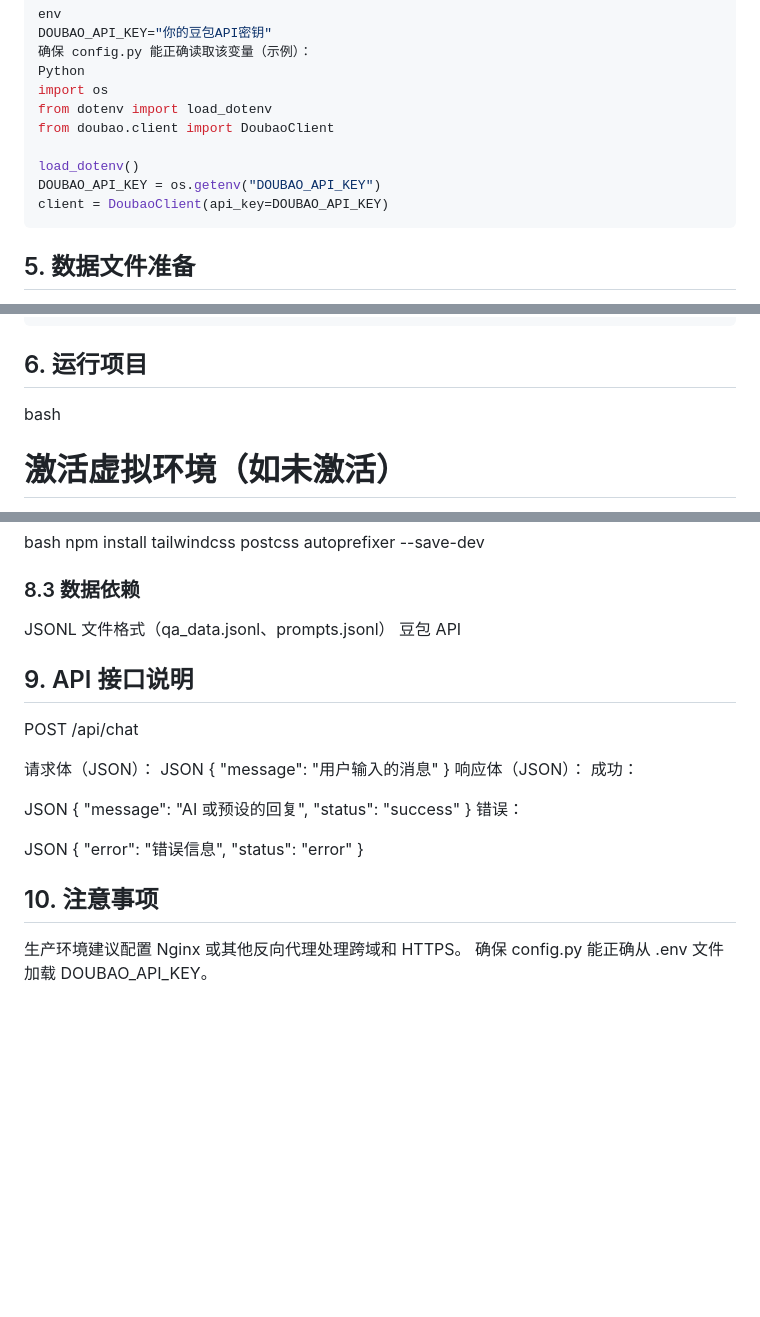
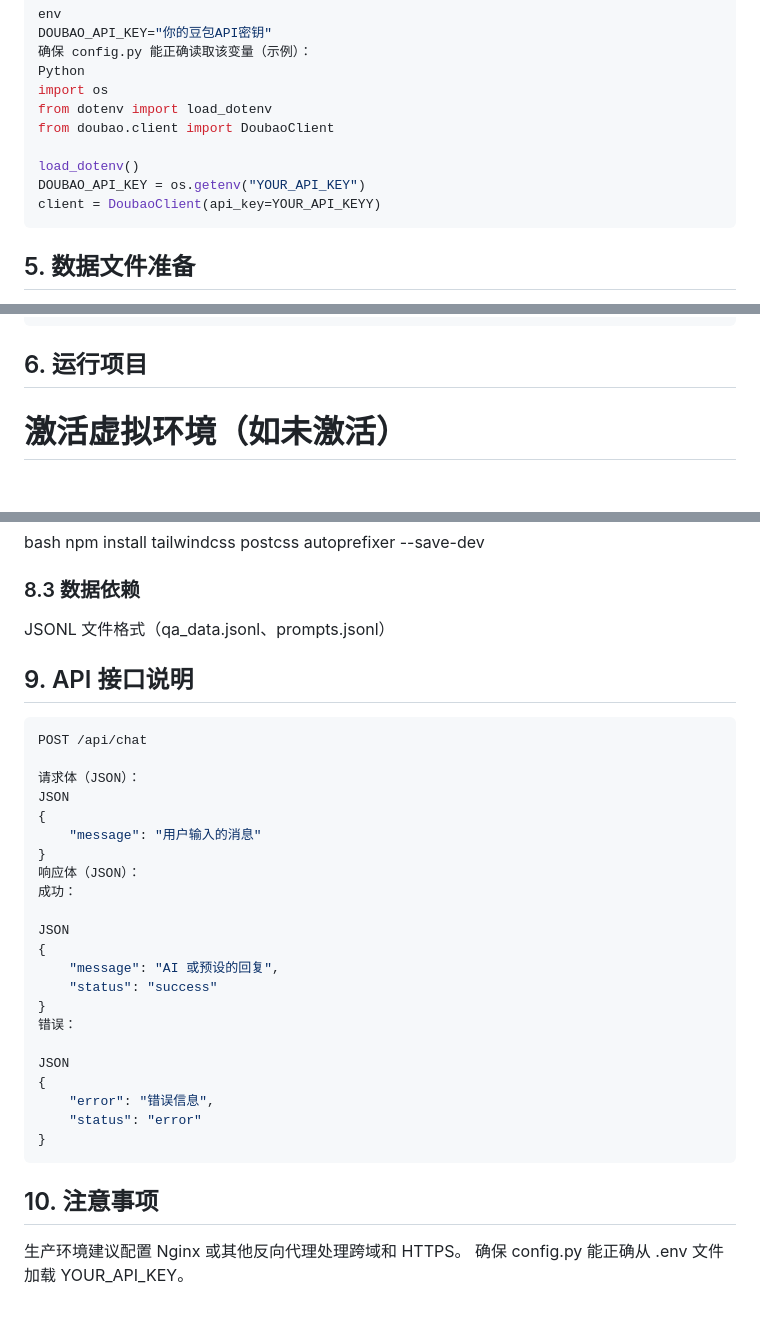
Before and after one commit to tiangyn7/ML-Ai-Chat, a Markdown page: README.md, 3 parts joined by grey strips. GitHub-like rendering; blank space fills up the shorter version.

````diff
--- a/README.md
+++ b/README.md
@@ -107,8 +107,8 @@ from dotenv import load_dotenv
 from doubao.client import DoubaoClient
 
 load_dotenv()
-DOUBAO_API_KEY = os.getenv("DOUBAO_API_KEY")
-client = DoubaoClient(api_key=DOUBAO_API_KEY)
+DOUBAO_API_KEY = os.getenv("YOUR_API_KEY")
+client = DoubaoClient(api_key=YOUR_API_KEYY)
 ```
 
 ## 5. 数据文件准备
@@ -127,7 +127,7 @@ JSON
 ```
 
 ## 6. 运行项目
-bash
+
 # 激活虚拟环境（如未激活）
 cd backend/
 python app.py
@@ -158,8 +158,10 @@ bash
 npm install tailwindcss postcss autoprefixer --save-dev
 ### 8.3 数据依赖
 JSONL 文件格式（qa_data.jsonl、prompts.jsonl）
-豆包 API
+
+
 ## 9. API 接口说明
+```bash
 POST /api/chat
 
 请求体（JSON）：
@@ -182,6 +184,7 @@ JSON
     "error": "错误信息",
     "status": "error"
 }
+```
 ## 10. 注意事项
 生产环境建议配置 Nginx 或其他反向代理处理跨域和 HTTPS。
-确保 config.py 能正确从 .env 文件加载 DOUBAO_API_KEY。
+确保 config.py 能正确从 .env 文件加载 YOUR_API_KEY。
````
